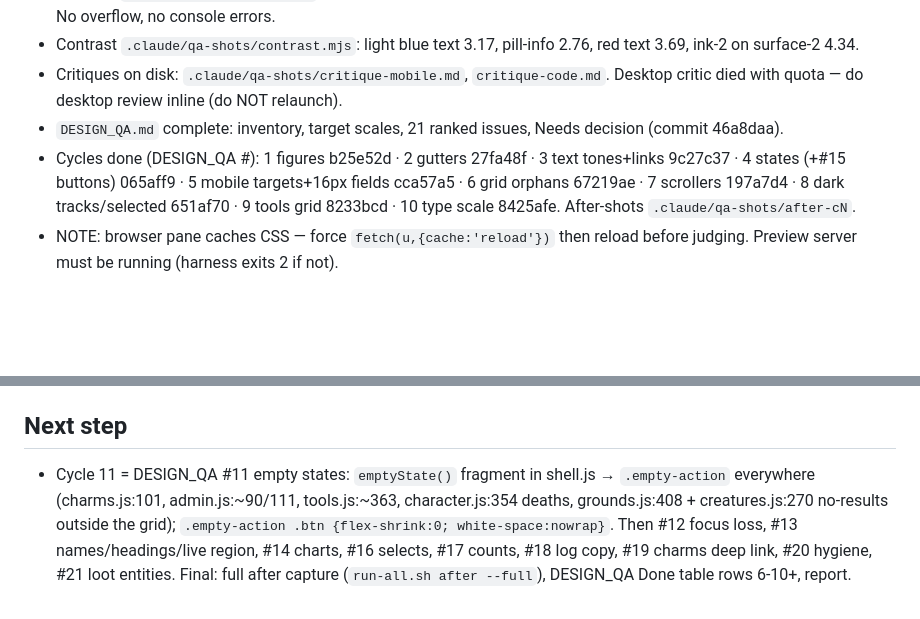
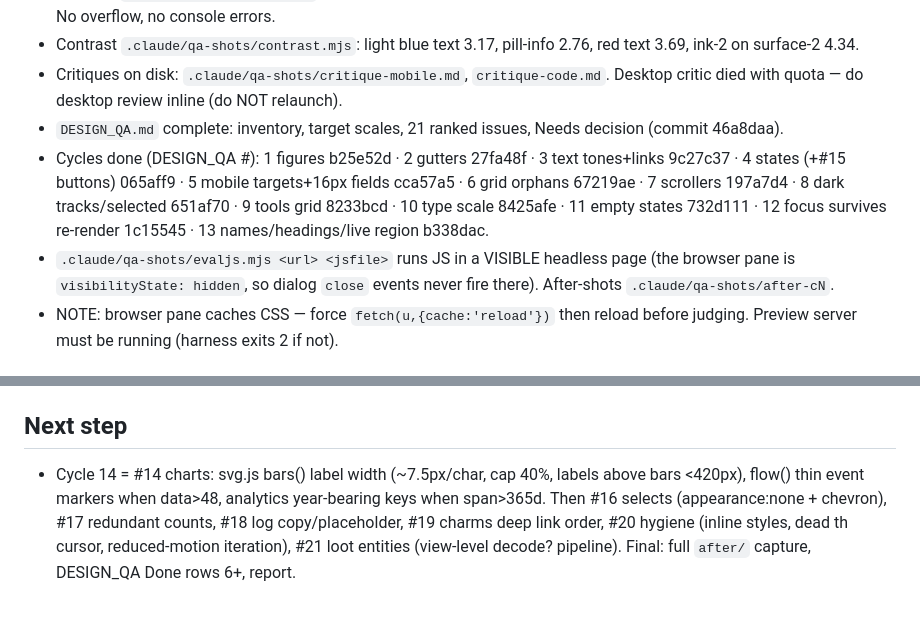
Before and after one commit to nesleykent/exiva-xp, a Markdown page: PROGRESS.md, 2 parts joined by grey strips. GitHub-like rendering; blank space fills up the shorter version.

Commit message:
docs: progress ledger after cycle 13

```diff
--- a/PROGRESS.md
+++ b/PROGRESS.md
@@ -8,7 +8,8 @@ Checkpoint ledger. Read first after any interruption. NO MORE AGENTS — work in
 - Contrast `.claude/qa-shots/contrast.mjs`: light blue text 3.17, pill-info 2.76, red text 3.69, ink-2 on surface-2 4.34.
 - Critiques on disk: `.claude/qa-shots/critique-mobile.md`, `critique-code.md`. Desktop critic died with quota — do desktop review inline (do NOT relaunch).
 - `DESIGN_QA.md` complete: inventory, target scales, 21 ranked issues, Needs decision (commit 46a8daa).
-- Cycles done (DESIGN_QA #): 1 figures b25e52d · 2 gutters 27fa48f · 3 text tones+links 9c27c37 · 4 states (+#15 buttons) 065aff9 · 5 mobile targets+16px fields cca57a5 · 6 grid orphans 67219ae · 7 scrollers 197a7d4 · 8 dark tracks/selected 651af70 · 9 tools grid 8233bcd · 10 type scale 8425afe. After-shots `.claude/qa-shots/after-cN`.
+- Cycles done (DESIGN_QA #): 1 figures b25e52d · 2 gutters 27fa48f · 3 text tones+links 9c27c37 · 4 states (+#15 buttons) 065aff9 · 5 mobile targets+16px fields cca57a5 · 6 grid orphans 67219ae · 7 scrollers 197a7d4 · 8 dark tracks/selected 651af70 · 9 tools grid 8233bcd · 10 type scale 8425afe · 11 empty states 732d111 · 12 focus survives re-render 1c15545 · 13 names/headings/live region b338dac.
+- `.claude/qa-shots/evaljs.mjs <url> <jsfile>` runs JS in a VISIBLE headless page (the browser pane is `visibilityState: hidden`, so dialog `close` events never fire there). After-shots `.claude/qa-shots/after-cN`.
 - NOTE: browser pane caches CSS — force `fetch(u,{cache:'reload'})` then reload before judging. Preview server must be running (harness exits 2 if not).
 
 ## Remaining
@@ -25,4 +26,4 @@ Checkpoint ledger. Read first after any interruption. NO MORE AGENTS — work in
 - `DESIGN_QA.md`, `PROGRESS.md` — docs
 
 ## Next step
-- Cycle 11 = DESIGN_QA #11 empty states: `emptyState()` fragment in shell.js → `.empty-action` everywhere (charms.js:101, admin.js:~90/111, tools.js:~363, character.js:354 deaths, grounds.js:408 + creatures.js:270 no-results outside the grid); `.empty-action .btn {flex-shrink:0; white-space:nowrap}`. Then #12 focus loss, #13 names/headings/live region, #14 charts, #16 selects, #17 counts, #18 log copy, #19 charms deep link, #20 hygiene, #21 loot entities. Final: full after capture (`run-all.sh after --full`), DESIGN_QA Done table rows 6-10+, report.
+- Cycle 14 = #14 charts: svg.js bars() label width (~7.5px/char, cap 40%, labels above bars <420px), flow() thin event markers when data>48, analytics year-bearing keys when span>365d. Then #16 selects (appearance:none + chevron), #17 redundant counts, #18 log copy/placeholder, #19 charms deep link order, #20 hygiene (inline styles, dead th cursor, reduced-motion iteration), #21 loot entities (view-level decode? pipeline). Final: full `after/` capture, DESIGN_QA Done rows 6+, report.
```
